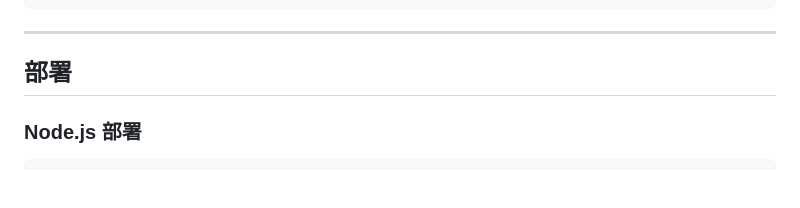
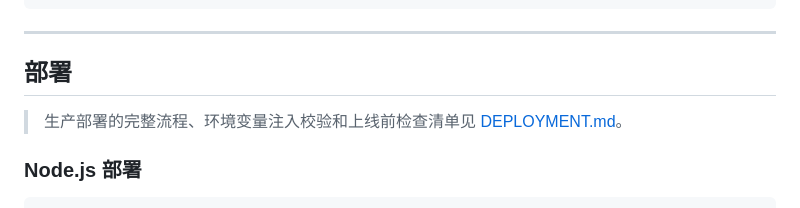
Before and after one commit to HanphoneJan/hanphone-blog, a Markdown page: web/README.md, the part around the change. Rendered like a GitHub page; blank space fills up the shorter version.

```diff
--- a/web/README.md
+++ b/web/README.md
@@ -58,6 +58,8 @@ pnpm build
 ---
 
 ## 部署
+
+> 生产部署的完整流程、环境变量注入校验和上线前检查清单见 [DEPLOYMENT.md](./DEPLOYMENT.md)。
 
 ### Node.js 部署
 
```
Also changed, not shown: README.md (+1 -0 lines), web/DEPLOYMENT.md (added, +182 -0 lines).
